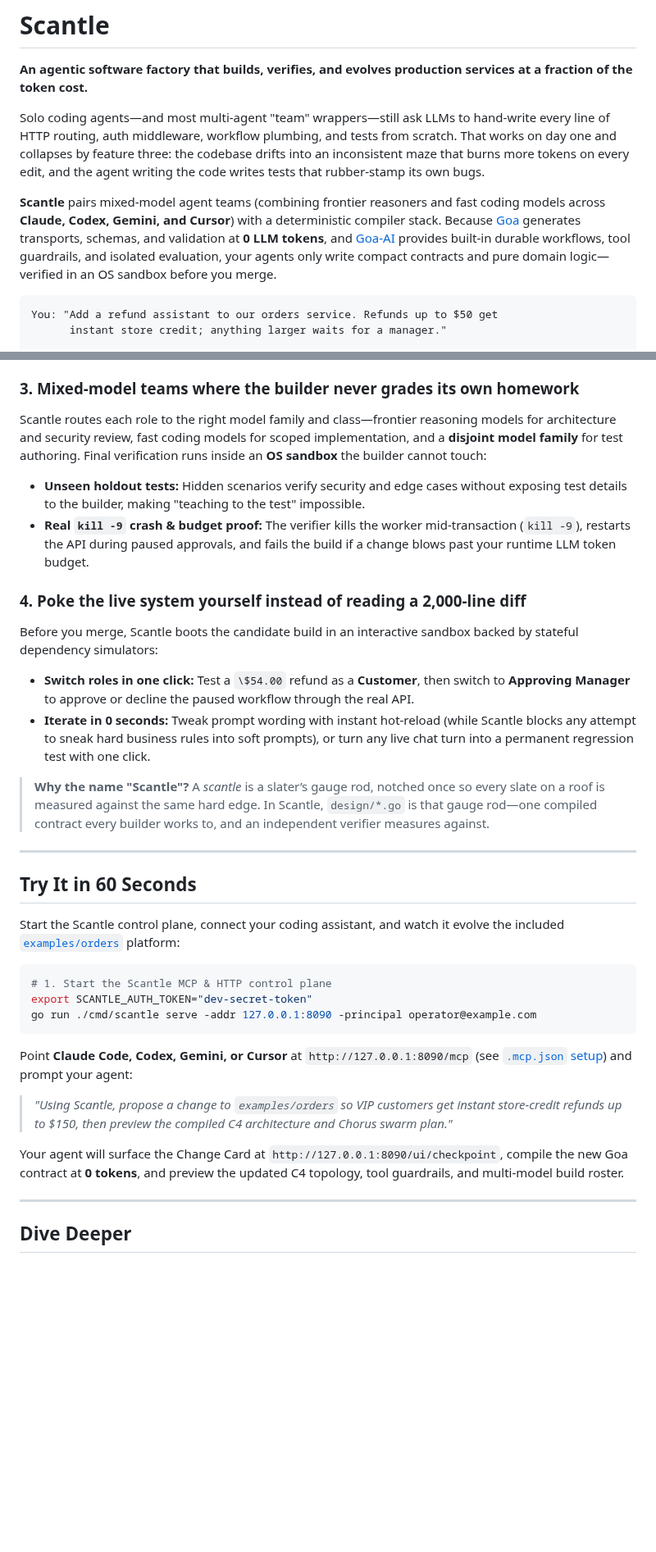
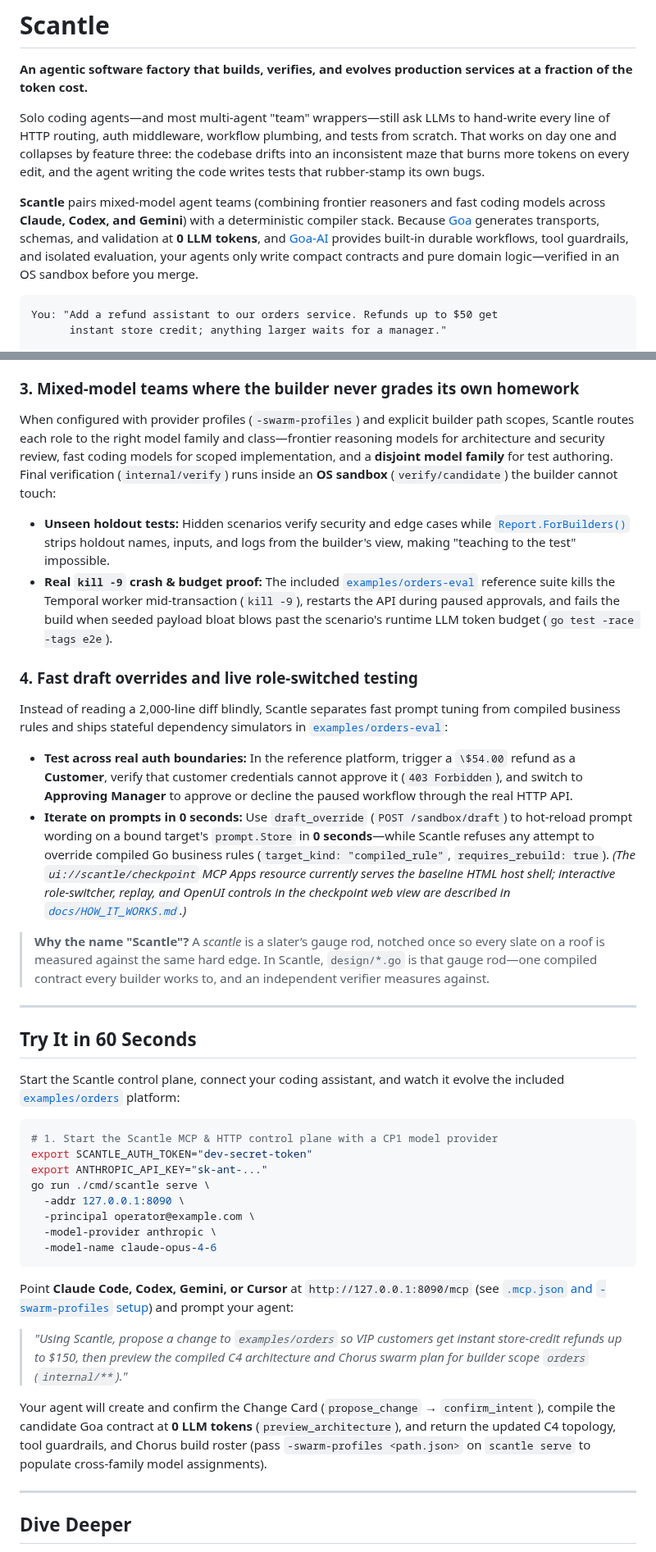
Before and after one commit to goadesign/scantle, a Markdown page: README.md, 2 parts joined by grey strips. Shown at 82% size. GitHub-like rendering; blank space fills up the shorter version.

Commit message:
Align README.md and docs/HOW_IT_WORKS.md with exact CLI, swarm, and verify contracts

````diff
--- a/README.md
+++ b/README.md
@@ -10,7 +10,7 @@
 
 Solo coding agents—and most multi-agent "team" wrappers—still ask LLMs to hand-write every line of HTTP routing, auth middleware, workflow plumbing, and tests from scratch. That works on day one and collapses by feature three: the codebase drifts into an inconsistent maze that burns more tokens on every edit, and the agent writing the code writes tests that rubber-stamp its own bugs.
 
-**Scantle** pairs mixed-model agent teams (combining frontier reasoners and fast coding models across **Claude, Codex, Gemini, and Cursor**) with a deterministic compiler stack. Because [Goa](https://github.com/goadesign/goa) generates transports, schemas, and validation at **0 LLM tokens**, and [Goa-AI](https://github.com/goadesign/goa-ai) provides built-in durable workflows, tool guardrails, and isolated evaluation, your agents only write compact contracts and pure domain logic—verified in an OS sandbox before you merge.
+**Scantle** pairs mixed-model agent teams (combining frontier reasoners and fast coding models across **Claude, Codex, and Gemini**) with a deterministic compiler stack. Because [Goa](https://github.com/goadesign/goa) generates transports, schemas, and validation at **0 LLM tokens**, and [Goa-AI](https://github.com/goadesign/goa-ai) provides built-in durable workflows, tool guardrails, and isolated evaluation, your agents only write compact contracts and pure domain logic—verified in an OS sandbox before you merge.
 
 ```text
 You: "Add a refund assistant to our orders service. Refunds up to $50 get
@@ -43,14 +43,14 @@ Most AI-built codebases rot after a few weeks because every prompt invents a new
 - **Production patterns by default:** One HTTP/MCP edge gateway, internal gRPC services, a central LLM gateway with rate limiting and cost tracking, durable Temporal workflows, and server-injected `tenant_id`/`user_id` fields that the LLM can never spoof.
 
 ### 3. Mixed-model teams where the builder never grades its own homework
-Scantle routes each role to the right model family and class—frontier reasoning models for architecture and security review, fast coding models for scoped implementation, and a **disjoint model family** for test authoring. Final verification runs inside an **OS sandbox** the builder cannot touch:
-- **Unseen holdout tests:** Hidden scenarios verify security and edge cases without exposing test details to the builder, making "teaching to the test" impossible.
-- **Real `kill -9` crash & budget proof:** The verifier kills the worker mid-transaction (`kill -9`), restarts the API during paused approvals, and fails the build if a change blows past your runtime LLM token budget.
+When configured with provider profiles (`-swarm-profiles`) and explicit builder path scopes, Scantle routes each role to the right model family and class—frontier reasoning models for architecture and security review, fast coding models for scoped implementation, and a **disjoint model family** for test authoring. Final verification (`internal/verify`) runs inside an **OS sandbox** (`verify/candidate`) the builder cannot touch:
+- **Unseen holdout tests:** Hidden scenarios verify security and edge cases while [`Report.ForBuilders()`](internal/verify/report.go) strips holdout names, inputs, and logs from the builder's view, making "teaching to the test" impossible.
+- **Real `kill -9` crash & budget proof:** The included [`examples/orders-eval`](examples/orders-eval/) reference suite kills the Temporal worker mid-transaction (`kill -9`), restarts the API during paused approvals, and fails the build when seeded payload bloat blows past the scenario's runtime LLM token budget (`go test -race -tags e2e`).
 
-### 4. Poke the live system yourself instead of reading a 2,000-line diff
-Before you merge, Scantle boots the candidate build in an interactive sandbox backed by stateful dependency simulators:
-- **Switch roles in one click:** Test a `\$54.00` refund as a **Customer**, then switch to **Approving Manager** to approve or decline the paused workflow through the real API.
-- **Iterate in 0 seconds:** Tweak prompt wording with instant hot-reload (while Scantle blocks any attempt to sneak hard business rules into soft prompts), or turn any live chat turn into a permanent regression test with one click.
+### 4. Fast draft overrides and live role-switched testing
+Instead of reading a 2,000-line diff blindly, Scantle separates fast prompt tuning from compiled business rules and ships stateful dependency simulators in [`examples/orders-eval`](examples/orders-eval/):
+- **Test across real auth boundaries:** In the reference platform, trigger a `\$54.00` refund as a **Customer**, verify that customer credentials cannot approve it (`403 Forbidden`), and switch to **Approving Manager** to approve or decline the paused workflow through the real HTTP API.
+- **Iterate on prompts in 0 seconds:** Use `draft_override` (`POST /sandbox/draft`) to hot-reload prompt wording on a bound target's `prompt.Store` in **0 seconds**—while Scantle refuses any attempt to override compiled Go business rules (`target_kind: "compiled_rule"`, `requires_rebuild: true`). *(The `ui://scantle/checkpoint` MCP Apps resource currently serves the baseline HTML host shell; interactive role-switcher, replay, and OpenUI controls in the checkpoint web view are described in [`docs/HOW_IT_WORKS.md`](docs/HOW_IT_WORKS.md#checkpoint-3-cp3-poke-the-live-sandbox-switch-roles--iterate-in-0s).)*
 
 > **Why the name "Scantle"?** A *scantle* is a slater’s gauge rod, notched once so every slate on a roof is measured against the same hard edge. In Scantle, `design/*.go` is that gauge rod—one compiled contract every builder works to, and an independent verifier measures against.
 
@@ -61,16 +61,21 @@ Before you merge, Scantle boots the candidate build in an interactive sandbox ba
 Start the Scantle control plane, connect your coding assistant, and watch it evolve the included [`examples/orders`](examples/orders/) platform:
 
 ```bash
-# 1. Start the Scantle MCP & HTTP control plane
+# 1. Start the Scantle MCP & HTTP control plane with a CP1 model provider
 export SCANTLE_AUTH_TOKEN="dev-secret-token"
-go run ./cmd/scantle serve -addr 127.0.0.1:8090 -principal operator@example.com
+export ANTHROPIC_API_KEY="sk-ant-..."
+go run ./cmd/scantle serve \
+  -addr 127.0.0.1:8090 \
+  -principal operator@example.com \
+  -model-provider anthropic \
+  -model-name claude-opus-4-6
 ```
 
-Point **Claude Code, Codex, Gemini, or Cursor** at `http://127.0.0.1:8090/mcp` (see [`.mcp.json` setup](docs/REFERENCE.md#quickstart--mcp-configuration)) and prompt your agent:
+Point **Claude Code, Codex, Gemini, or Cursor** at `http://127.0.0.1:8090/mcp` (see [`.mcp.json` and `-swarm-profiles` setup](docs/REFERENCE.md#quickstart--mcp-configuration)) and prompt your agent:
 
-> *"Using Scantle, propose a change to `examples/orders` so VIP customers get instant store-credit refunds up to \$150, then preview the compiled C4 architecture and Chorus swarm plan."*
+> *"Using Scantle, propose a change to `examples/orders` so VIP customers get instant store-credit refunds up to \$150, then preview the compiled C4 architecture and Chorus swarm plan for builder scope `orders` (`internal/**`)."*
 
-Your agent will surface the Change Card at `http://127.0.0.1:8090/ui/checkpoint`, compile the new Goa contract at **0 tokens**, and preview the updated C4 topology, tool guardrails, and multi-model build roster.
+Your agent will create and confirm the Change Card (`propose_change` → `confirm_intent`), compile the candidate Goa contract at **0 LLM tokens** (`preview_architecture`), and return the updated C4 topology, tool guardrails, and Chorus build roster (pass `-swarm-profiles <path.json>` on `scantle serve` to populate cross-family model assignments).
 
 ---
 
````
Also changed, not shown: docs/HOW_IT_WORKS.md (+30 -28 lines).
